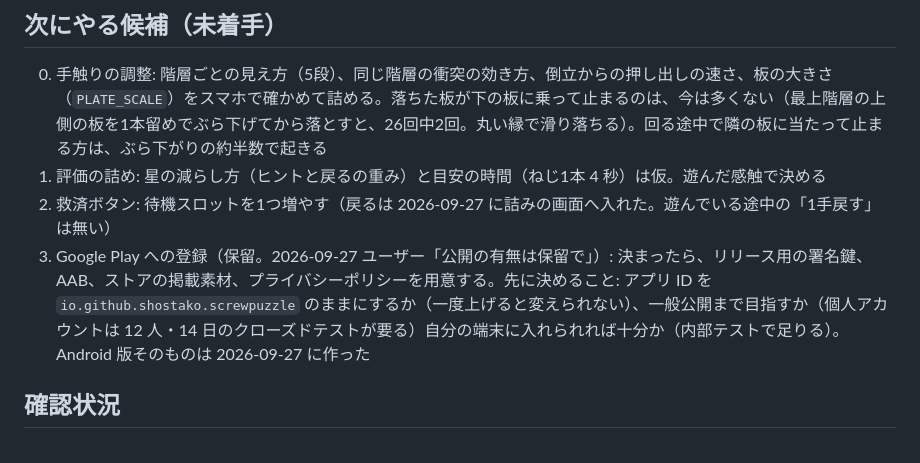
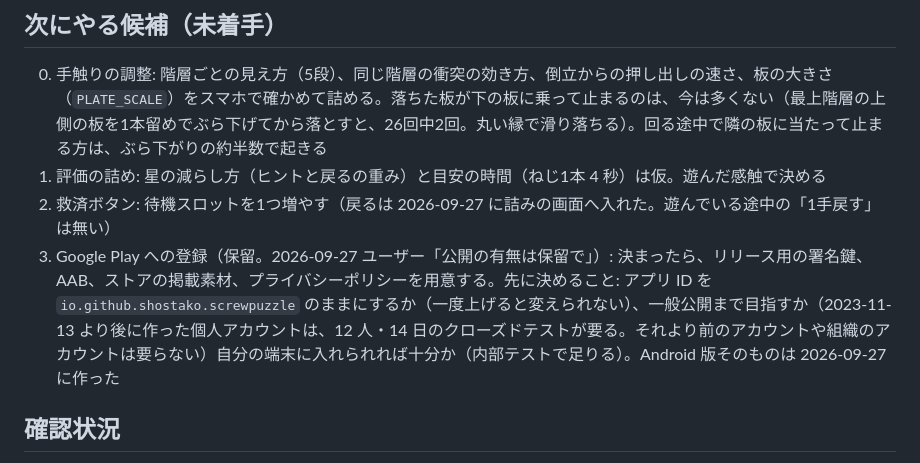
Before and after one commit to shostako/screw-puzzle, a Markdown page: README.md, the part around the change. GitHub-like rendering.

Commit message:
docs: クローズドテストが要るのは 2023-11-13 より後に作った個人アカウントだけと書く
Co-Authored-By: Claude Opus 5.5 <noreply@anthropic.com>
Claude-Session: https://claude.ai/code/session_01Wj6bcvXJv4XtmKsf8M953T

```diff
--- a/README.md
+++ b/README.md
@@ -100,7 +100,7 @@
 0. 手触りの調整: 階層ごとの見え方（5段）、同じ階層の衝突の効き方、倒立からの押し出しの速さ、板の大きさ（`PLATE_SCALE`）をスマホで確かめて詰める。落ちた板が下の板に乗って止まるのは、今は多くない（最上階層の上側の板を1本留めでぶら下げてから落とすと、26回中2回。丸い縁で滑り落ちる）。回る途中で隣の板に当たって止まる方は、ぶら下がりの約半数で起きる
 1. 評価の詰め: 星の減らし方（ヒントと戻るの重み）と目安の時間（ねじ1本 4 秒）は仮。遊んだ感触で決める
 2. 救済ボタン: 待機スロットを1つ増やす（戻るは 2026-09-27 に詰みの画面へ入れた。遊んでいる途中の「1手戻す」は無い）
-3. Google Play への登録（保留。2026-09-27 ユーザー「公開の有無は保留で」）: 決まったら、リリース用の署名鍵、AAB、ストアの掲載素材、プライバシーポリシーを用意する。先に決めること: アプリ ID を `io.github.shostako.screwpuzzle` のままにするか（一度上げると変えられない）、一般公開まで目指すか（個人アカウントは 12 人・14 日のクローズドテストが要る）自分の端末に入れられれば十分か（内部テストで足りる）。Android 版そのものは 2026-09-27 に作った
+3. Google Play への登録（保留。2026-09-27 ユーザー「公開の有無は保留で」）: 決まったら、リリース用の署名鍵、AAB、ストアの掲載素材、プライバシーポリシーを用意する。先に決めること: アプリ ID を `io.github.shostako.screwpuzzle` のままにするか（一度上げると変えられない）、一般公開まで目指すか（2023-11-13 より後に作った個人アカウントは、12 人・14 日のクローズドテストが要る。それより前のアカウントや組織のアカウントは要らない）自分の端末に入れられれば十分か（内部テストで足りる）。Android 版そのものは 2026-09-27 に作った
 
 ## 確認状況
 
```
